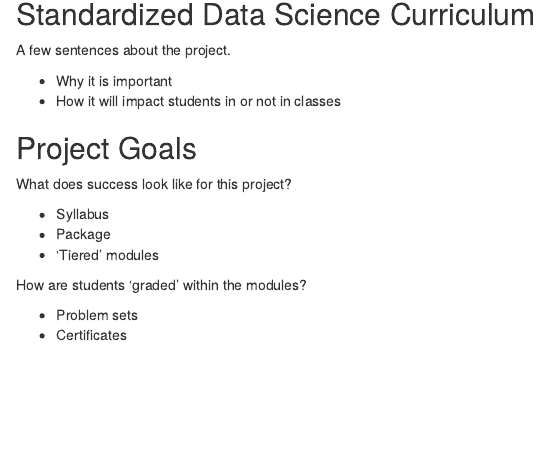
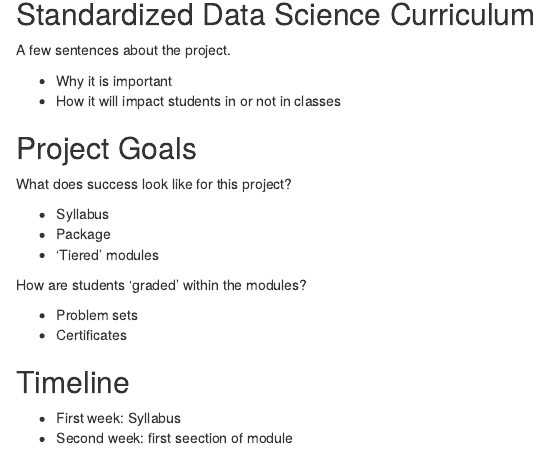
Before and after one commit to owbezick/Principles-of-Data-Science-Curriculum, an R Markdown document (project_statement.Rmd): the page in a window 1100 px wide, from 140 px down. The pictures show the output file project_statement.html that the author committed with the source, opened offline.

Commit message:
timeline

```diff
--- a/project_statement.Rmd
+++ b/project_statement.Rmd
@@ -28,3 +28,8 @@ How are students 'graded' within the modules?
 
 * Problem sets
 * Certificates
+
+## Timeline
+
+* First week: Syllabus
+* Second week: first seection of module
```
Also changed, not shown: project_statement.html.
